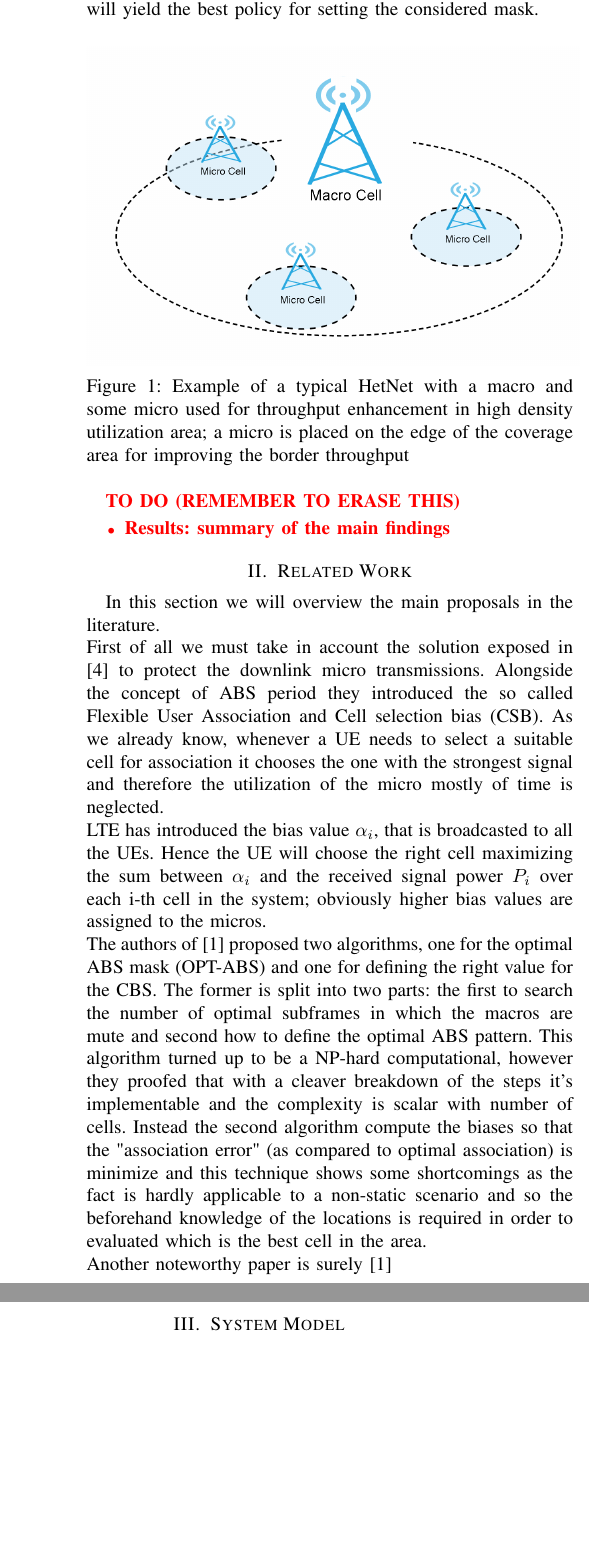
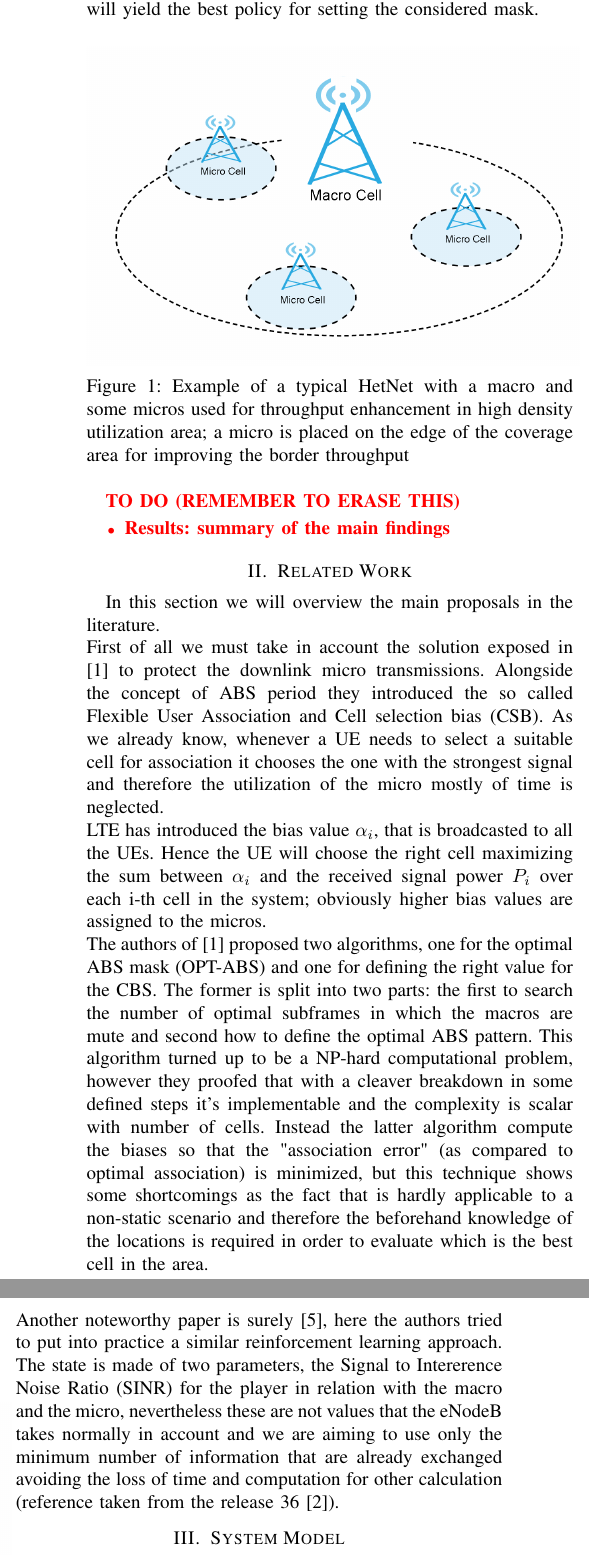
Before and after one commit to marcantonio14/Latex-writing, a LaTeX paper (research-paper.tex): two parts of the columns of page 2 of 3, joined at a grey line, cut so that both start at the same text, the shorter picture padded with empty space. Compiled offline with pdfLaTeX.

Commit message:
Related works

```diff
--- a/research-paper.tex
+++ b/research-paper.tex
@@ -111,7 +111,7 @@ Recalling that a frame is made of ten subframes, the ABS mask, that's the patter
 Thanks to the LTE environment simulator MONSTeR, a framework built around the LTE system toolbox available in Matlab, we simulate a great amount of data traffic with the purpose of training the Q-learning: after this period the method involved will yield the best policy for setting the considered mask.
 \begin{figure}[h]
 \includegraphics[scale=0.87]{figures/ABS.png}
-\caption{Example of a typical HetNet with a macro and some micro used for throughput enhancement in high density utilization area; a micro is placed on the edge of the coverage area for improving the border throughput}
+\caption{Example of a typical HetNet with a macro and some micros used for throughput enhancement in high density utilization area; a micro is placed on the edge of the coverage area for improving the border throughput}
 \end{figure}
 
 
@@ -125,10 +125,10 @@ Thanks to the LTE environment simulator MONSTeR, a framework built around the LT
 \section{Related Work}\label{sec:sota}
 %%%%%%%%%%%%%%%%%%%%%%%%%%%%%%%%%%%%%%%%%%%%
 In this section we will overview the main proposals in the literature.\\
-First of all we must take in account the solution exposed in \cite{simsek2013enhanced} to protect the downlink micro transmissions. Alongside the concept of ABS period they introduced the so called Flexible User Association and Cell selection bias (CSB). As we already know, whenever a UE needs to select a suitable cell for association it chooses the one with the strongest signal and therefore the utilization of the micro mostly of time is neglected.\\
+First of all we must take in account the solution exposed in \cite{deb2014algorithms} to protect the downlink micro transmissions. Alongside the concept of ABS period they introduced the so called Flexible User Association and Cell selection bias (CSB). As we already know, whenever a UE needs to select a suitable cell for association it chooses the one with the strongest signal and therefore the utilization of the micro mostly of time is neglected.\\
 LTE has introduced the bias value $\alpha_i$, that is broadcasted to all the UEs. Hence the UE will choose the right cell maximizing the sum between $\alpha_i$ and the received signal power $P_i$ over each i-th cell in the system; obviously higher bias values are assigned to the micros.\\
-The authors of \cite{deb2014algorithms} proposed two algorithms, one for the optimal ABS mask (OPT-ABS) and one for defining the right value for the CBS. The former is split into two parts: the first to search the number of optimal subframes in which the macros are mute and second how to define the optimal ABS pattern. This algorithm turned up to be a NP-hard computational, however they proofed that with a cleaver breakdown of the steps it's implementable and the complexity is scalar with number of cells. Instead the second algorithm compute the biases so that the "association error" (as compared to optimal association) is minimize and this technique shows some shortcomings as the fact is hardly applicable to a non-static scenario and so the beforehand knowledge of the locations is required in order to evaluated which is the best cell in the area.\\
-Another noteworthy paper is surely \cite{deb2014algorithms}
+The authors of \cite{deb2014algorithms} proposed two algorithms, one for the optimal ABS mask (OPT-ABS) and one for defining the right value for the CBS. The former is split into two parts: the first to search the number of optimal subframes in which the macros are mute and second how to define the optimal ABS pattern. This algorithm turned up to be a NP-hard computational problem, however they proofed that with a cleaver breakdown in some defined steps it's implementable and the complexity is scalar with number of cells. Instead the latter algorithm compute the biases so that the "association error" (as compared to optimal association) is minimized, but this technique shows some shortcomings as the fact that is hardly applicable to a non-static scenario and therefore the beforehand knowledge of the locations is required in order to evaluate which is the best cell in the area.\\
+Another noteworthy paper is surely \cite{simsek2013enhanced}, here the authors tried to put into practice a similar reinforcement learning approach. The state is made of two parameters, the Signal to Intererence Noise Ratio (SINR) for the player in relation with the macro and the micro, nevertheless these are not values that the eNodeB takes normally in account and we are aiming to use only the minimum number of information that are already exchanged avoiding the loss of time and computation for other calculation (reference taken from the release 36 \cite{etsi2017136}).
 
 %%%%%%%%%%%%%%%%%%%%%%%%%%%%%%%%%%%%%%
 \section{System Model}\label{sec:symo}
```
Also changed, not shown: biblio.bib (+6 -0 lines), research-paper.bbl, research-paper.pdf, 3 other files.
